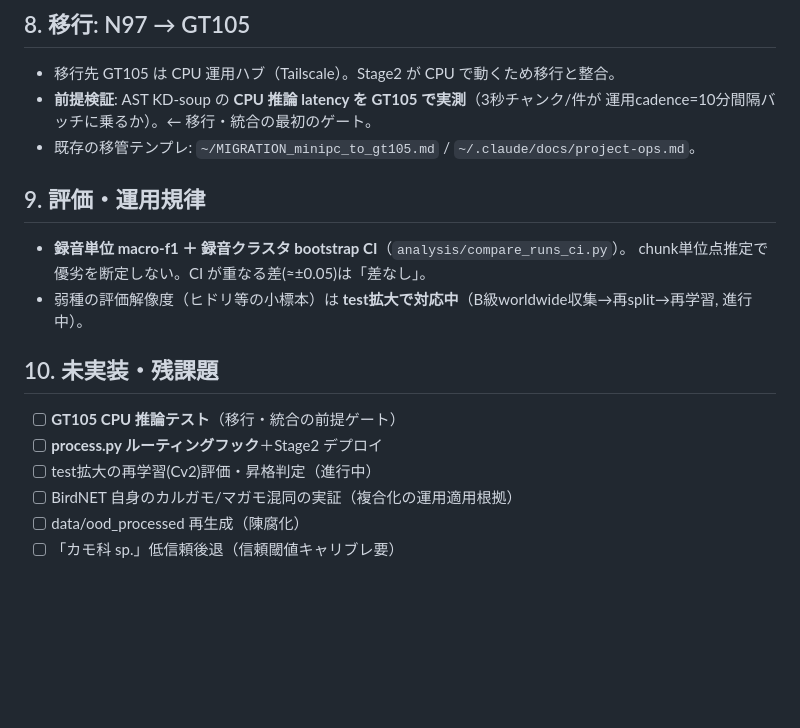
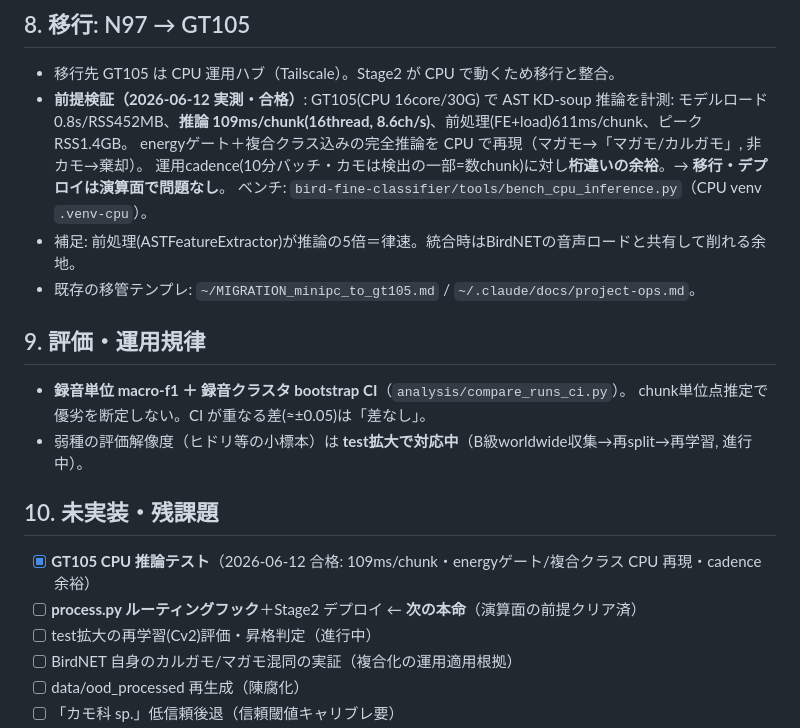
Before and after one commit to mushipi/birdnet-pipeline, a Markdown page: docs/plans/two_stage_pipeline_design.md, the part around the change. Drawn GitHub-style; blank space fills up the shorter version.

Commit message:
docs: GT105 CPU推論テスト合格を設計書に反映（移行ゲート通過）
GT105(CPU16core)でAST KD-soup推論=109ms/chunk・energyゲート/複合クラスCPU再現・cadence余裕。
§8移行ゲート/§10チェックリスト更新。次の本命=process.pyルーティングフック+Stage2デプロイ。

Co-Authored-By: Claude Opus 4.8 <noreply@anthropic.com>

```diff
--- a/docs/plans/two_stage_pipeline_design.md
+++ b/docs/plans/two_stage_pipeline_design.md
@@ -80,8 +80,12 @@
 ## 8. 移行: N97 → GT105
 
 - 移行先 GT105 は CPU 運用ハブ（Tailscale）。Stage2 が CPU で動くため移行と整合。
-- **前提検証**: AST KD-soup の **CPU 推論 latency を GT105 で実測**（3秒チャンク/件が
-  運用cadence=10分間隔バッチに乗るか）。← 移行・統合の最初のゲート。
+- **前提検証（2026-06-12 実測・合格）**: GT105(CPU 16core/30G) で AST KD-soup 推論を計測:
+  モデルロード0.8s/RSS452MB、**推論 109ms/chunk(16thread, 8.6ch/s)**、前処理(FE+load)611ms/chunk、ピークRSS1.4GB。
+  energyゲート＋複合クラス込みの完全推論を CPU で再現（マガモ→「マガモ/カルガモ」, 非カモ→棄却）。
+  運用cadence(10分バッチ・カモは検出の一部=数chunk)に対し**桁違いの余裕**。→ **移行・デプロイは演算面で問題なし**。
+  ベンチ: `bird-fine-classifier/tools/bench_cpu_inference.py`（CPU venv `.venv-cpu`）。
+- 補足: 前処理(ASTFeatureExtractor)が推論の5倍＝律速。統合時はBirdNETの音声ロードと共有して削れる余地。
 - 既存の移管テンプレ: `~/MIGRATION_minipc_to_gt105.md` / `~/.claude/docs/project-ops.md`。
 
 ## 9. 評価・運用規律
@@ -92,8 +96,8 @@
 
 ## 10. 未実装・残課題
 
-- [ ] **GT105 CPU 推論テスト**（移行・統合の前提ゲート）
-- [ ] **process.py ルーティングフック**＋Stage2 デプロイ
+- [x] **GT105 CPU 推論テスト**（2026-06-12 合格: 109ms/chunk・energyゲート/複合クラス CPU 再現・cadence余裕）
+- [ ] **process.py ルーティングフック**＋Stage2 デプロイ ← **次の本命**（演算面の前提クリア済）
 - [ ] test拡大の再学習(Cv2)評価・昇格判定（進行中）
 - [ ] BirdNET 自身のカルガモ/マガモ混同の実証（複合化の運用適用根拠）
 - [ ] data/ood_processed 再生成（陳腐化）
```
